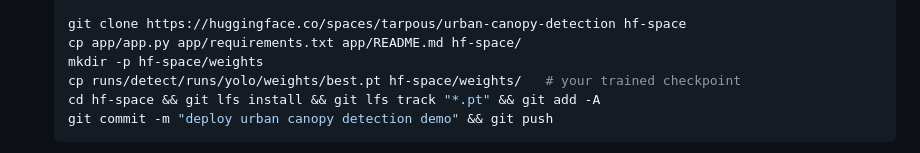
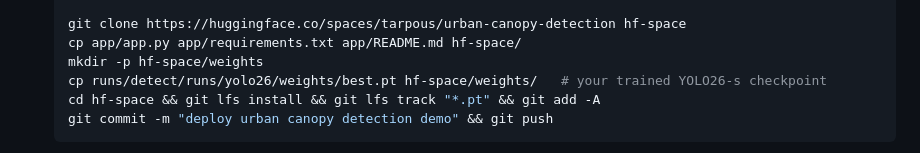
Before and after one commit to tarpous/urban-canopy-detection, a Markdown page: app/DEPLOY.md, the part around the change. Rendered like a GitHub page.

````diff
--- a/app/DEPLOY.md
+++ b/app/DEPLOY.md
@@ -19,7 +19,7 @@ stages every file it needs. One-time setup:
    git clone https://huggingface.co/spaces/tarpous/urban-canopy-detection hf-space
    cp app/app.py app/requirements.txt app/README.md hf-space/
    mkdir -p hf-space/weights
-   cp runs/detect/runs/yolo/weights/best.pt hf-space/weights/   # your trained checkpoint
+   cp runs/detect/runs/yolo26/weights/best.pt hf-space/weights/   # your trained YOLO26-s checkpoint
    cd hf-space && git lfs install && git lfs track "*.pt" && git add -A
    git commit -m "deploy urban canopy detection demo" && git push
    ```
````
Also changed, not shown: README.md (+8 -2 lines), results/table.md (+1 -1 lines), docs/img/canopy_density.png (added), 7 other files.
